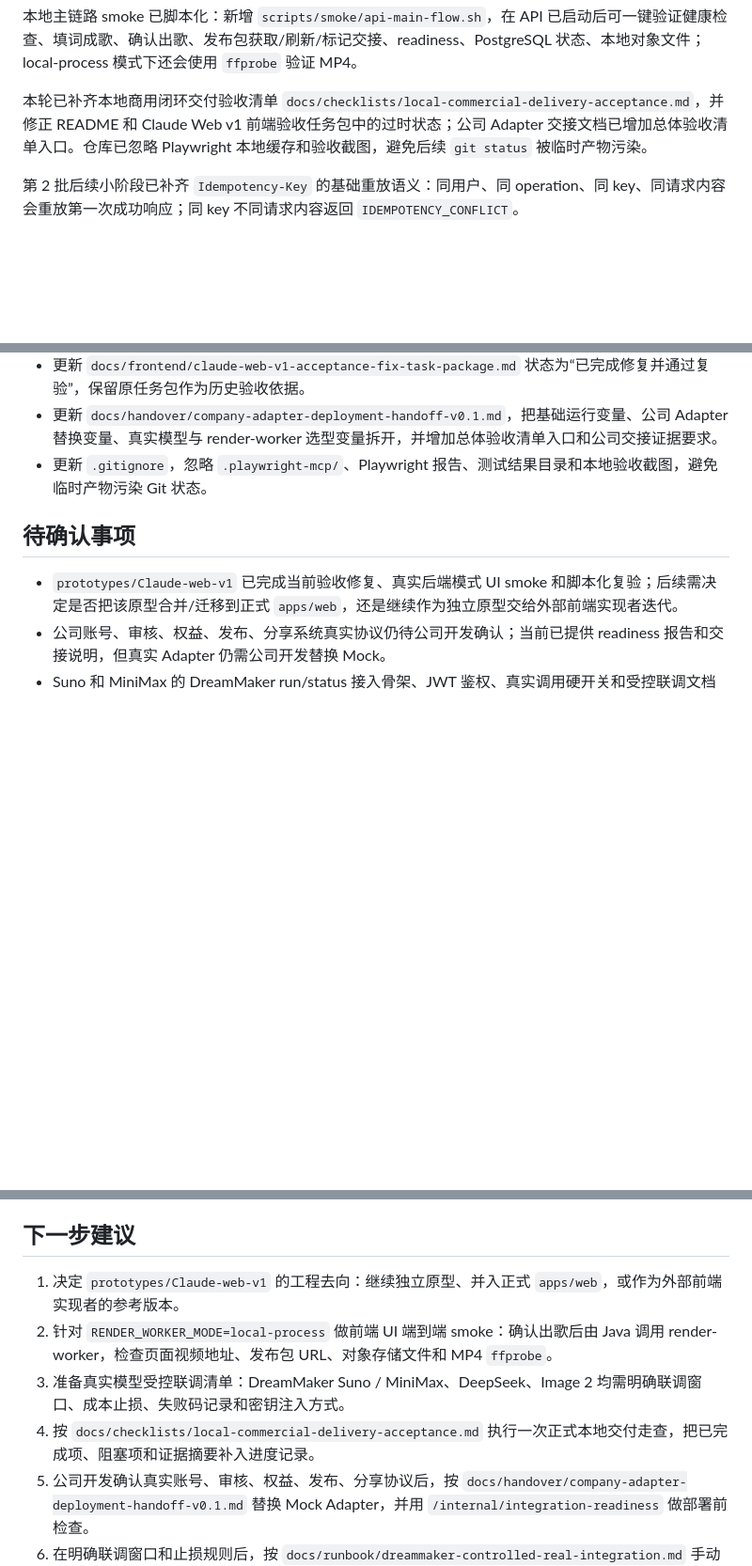
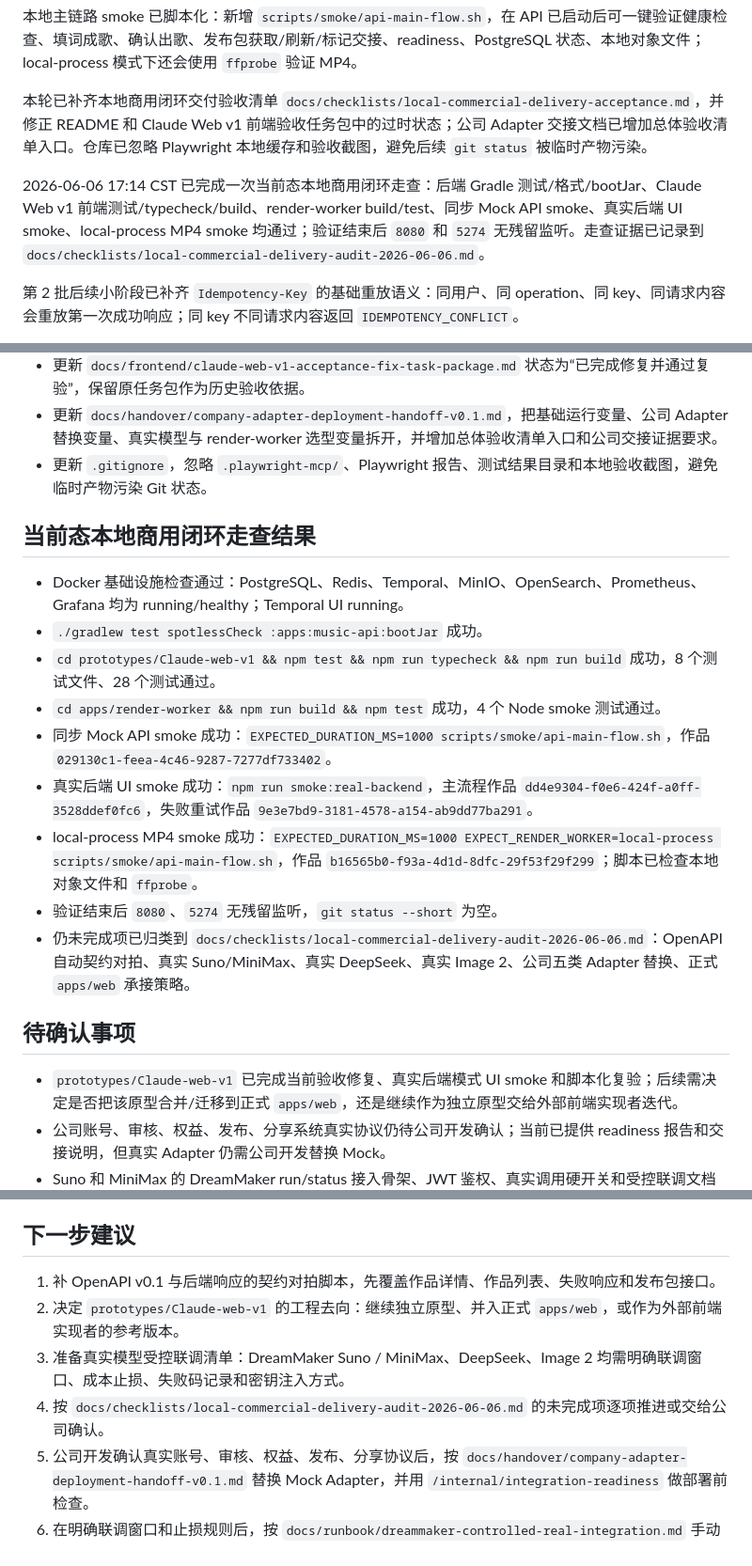
Before and after one commit to tyf728777809-hue/yanyun-ai-music-platform, a Markdown page: docs/project-progress.md, 3 parts joined by grey strips. Shown at 94% size. GitHub-like rendering; blank space fills up the shorter version.

Commit message:
docs: record local delivery audit

```diff
--- a/docs/project-progress.md
+++ b/docs/project-progress.md
@@ -15,6 +15,8 @@
 本地主链路 smoke 已脚本化：新增 `scripts/smoke/api-main-flow.sh`，在 API 已启动后可一键验证健康检查、填词成歌、确认出歌、发布包获取/刷新/标记交接、readiness、PostgreSQL 状态、本地对象文件；local-process 模式下还会使用 `ffprobe` 验证 MP4。
 
 本轮已补齐本地商用闭环交付验收清单 `docs/checklists/local-commercial-delivery-acceptance.md`，并修正 README 和 Claude Web v1 前端验收任务包中的过时状态；公司 Adapter 交接文档已增加总体验收清单入口。仓库已忽略 Playwright 本地缓存和验收截图，避免后续 `git status` 被临时产物污染。
+
+2026-06-06 17:14 CST 已完成一次当前态本地商用闭环走查：后端 Gradle 测试/格式/bootJar、Claude Web v1 前端测试/typecheck/build、render-worker build/test、同步 Mock API smoke、真实后端 UI smoke、local-process MP4 smoke 均通过；验证结束后 `8080` 和 `5274` 无残留监听。走查证据已记录到 `docs/checklists/local-commercial-delivery-audit-2026-06-06.md`。
 
 第 2 批后续小阶段已补齐 `Idempotency-Key` 的基础重放语义：同用户、同 operation、同 key、同请求内容会重放第一次成功响应；同 key 不同请求内容返回 `IDEMPOTENCY_CONFLICT`。
 
@@ -538,6 +541,18 @@ render-worker 本地进程模式已完成首次 API 端到端 smoke，并修复
 - 更新 `docs/handover/company-adapter-deployment-handoff-v0.1.md`，把基础运行变量、公司 Adapter 替换变量、真实模型与 render-worker 选型变量拆开，并增加总体验收清单入口和公司交接证据要求。
 - 更新 `.gitignore`，忽略 `.playwright-mcp/`、Playwright 报告、测试结果目录和本地验收截图，避免临时产物污染 Git 状态。
 
+## 当前态本地商用闭环走查结果
+
+- Docker 基础设施检查通过：PostgreSQL、Redis、Temporal、MinIO、OpenSearch、Prometheus、Grafana 均为 running/healthy；Temporal UI running。
+- `./gradlew test spotlessCheck :apps:music-api:bootJar` 成功。
+- `cd prototypes/Claude-web-v1 && npm test && npm run typecheck && npm run build` 成功，8 个测试文件、28 个测试通过。
+- `cd apps/render-worker && npm run build && npm test` 成功，4 个 Node smoke 测试通过。
+- 同步 Mock API smoke 成功：`EXPECTED_DURATION_MS=1000 scripts/smoke/api-main-flow.sh`，作品 `029130c1-feea-4c46-9287-7277df733402`。
+- 真实后端 UI smoke 成功：`npm run smoke:real-backend`，主流程作品 `dd4e9304-f0e6-424f-a0ff-3528ddef0fc6`，失败重试作品 `9e3e7bd9-3181-4578-a154-ab9dd77ba291`。
+- local-process MP4 smoke 成功：`EXPECTED_DURATION_MS=1000 EXPECT_RENDER_WORKER=local-process scripts/smoke/api-main-flow.sh`，作品 `b16565b0-f93a-4d1d-8dfc-29f53f29f299`；脚本已检查本地对象文件和 `ffprobe`。
+- 验证结束后 `8080`、`5274` 无残留监听，`git status --short` 为空。
+- 仍未完成项已归类到 `docs/checklists/local-commercial-delivery-audit-2026-06-06.md`：OpenAPI 自动契约对拍、真实 Suno/MiniMax、真实 DeepSeek、真实 Image 2、公司五类 Adapter 替换、正式 `apps/web` 承接策略。
+
 ## 待确认事项
 
 - `prototypes/Claude-web-v1` 已完成当前验收修复、真实后端模式 UI smoke 和脚本化复验；后续需决定是否把该原型合并/迁移到正式 `apps/web`，还是继续作为独立原型交给外部前端实现者迭代。
@@ -552,10 +567,10 @@ render-worker 本地进程模式已完成首次 API 端到端 smoke，并修复
 
 ## 下一步建议
 
-1. 决定 `prototypes/Claude-web-v1` 的工程去向：继续独立原型、并入正式 `apps/web`，或作为外部前端实现者的参考版本。
-2. 针对 `RENDER_WORKER_MODE=local-process` 做前端 UI 端到端 smoke：确认出歌后由 Java 调用 render-worker，检查页面视频地址、发布包 URL、对象存储文件和 MP4 `ffprobe`。
+1. 补 OpenAPI v0.1 与后端响应的契约对拍脚本，先覆盖作品详情、作品列表、失败响应和发布包接口。
+2. 决定 `prototypes/Claude-web-v1` 的工程去向：继续独立原型、并入正式 `apps/web`，或作为外部前端实现者的参考版本。
 3. 准备真实模型受控联调清单：DreamMaker Suno / MiniMax、DeepSeek、Image 2 均需明确联调窗口、成本止损、失败码记录和密钥注入方式。
-4. 按 `docs/checklists/local-commercial-delivery-acceptance.md` 执行一次正式本地交付走查，把已完成项、阻塞项和证据摘要补入进度记录。
+4. 按 `docs/checklists/local-commercial-delivery-audit-2026-06-06.md` 的未完成项逐项推进或交给公司确认。
 5. 公司开发确认真实账号、审核、权益、发布、分享协议后，按 `docs/handover/company-adapter-deployment-handoff-v0.1.md` 替换 Mock Adapter，并用 `/internal/integration-readiness` 做部署前检查。
 6. 在明确联调窗口和止损规则后，按 `docs/runbook/dreammaker-controlled-real-integration.md` 手动执行 Suno / MiniMax 各 1 次真实成功路径；不得把密钥、JWT 或用户 token 写入仓库、日志或测试。
 7. 根据真实联调样本更新 `docs/integrations/dreammaker-open-questions-tracker.md` 和失败码 retryable 规则。
```
Also changed, not shown: other parts of docs/project-progress.md (+3 -1 lines), docs/checklists/local-commercial-delivery-audit-2026-06-06.md (added, +39 -0 lines).
